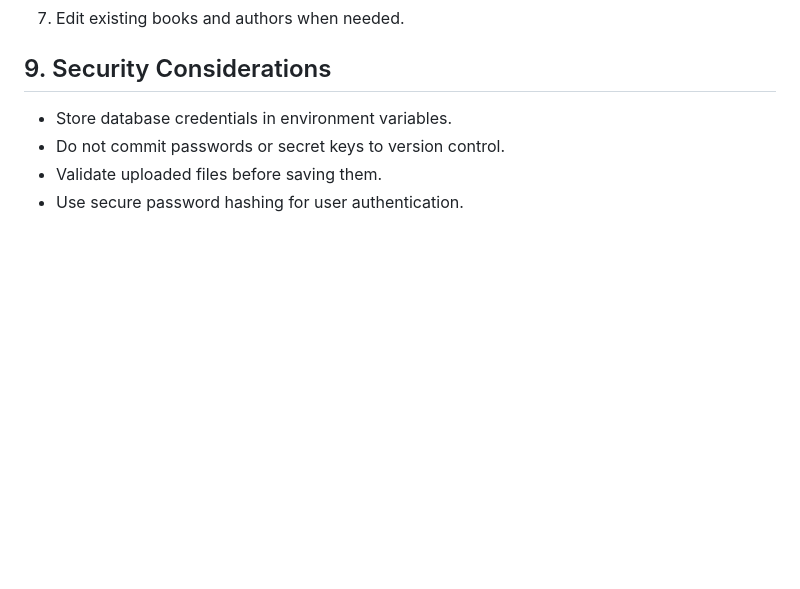
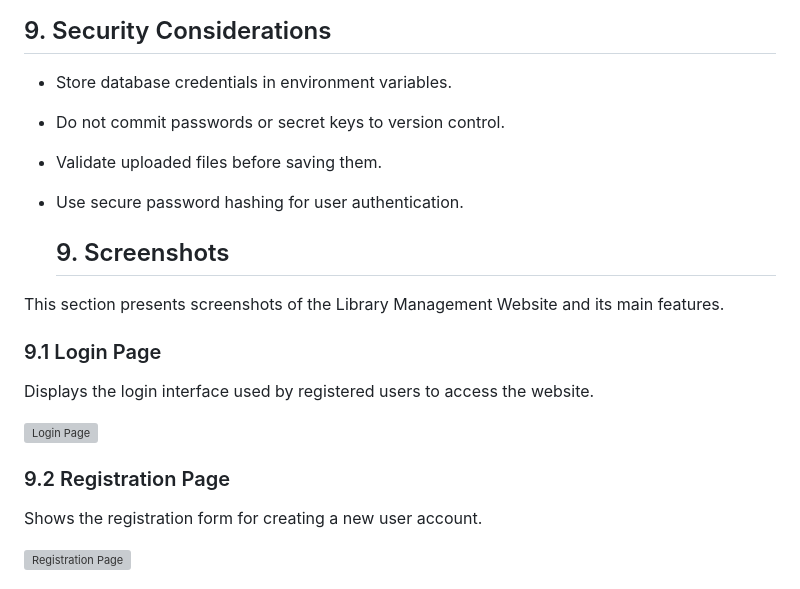
Before and after one commit to dinaebeid2005-blip/Lab-3-Library, a Markdown page: README.md, the part around one of its changes. Drawn GitHub-style; blank space fills up the shorter version; grey boxes are pictures that could not be loaded.

Commit message:
Add screenshots section to README
Added a new section with screenshots showcasing the Library Management Website features, including login, registration, and book management interfaces.

```diff
--- a/README.md
+++ b/README.md
@@ -146,3 +146,17 @@ http://127.0.0.1:5000/
 - Validate uploaded files before saving them.
 - Use secure password hashing for user authentication.
 
+  ## 9. Screenshots
+
+This section presents screenshots of the Library Management Website and its main features.
+
+### 9.1 Login Page
+Displays the login interface used by registered users to access the website.
+
+![Login Page](screenshots/login.png)
+
+### 9.2 Registration Page
+Shows the registration form for creating a new user account.
+
+![Registration Page](screenshots/register.png)
+
```
Also changed, not shown: other parts of README.md (+26 -0 lines).
